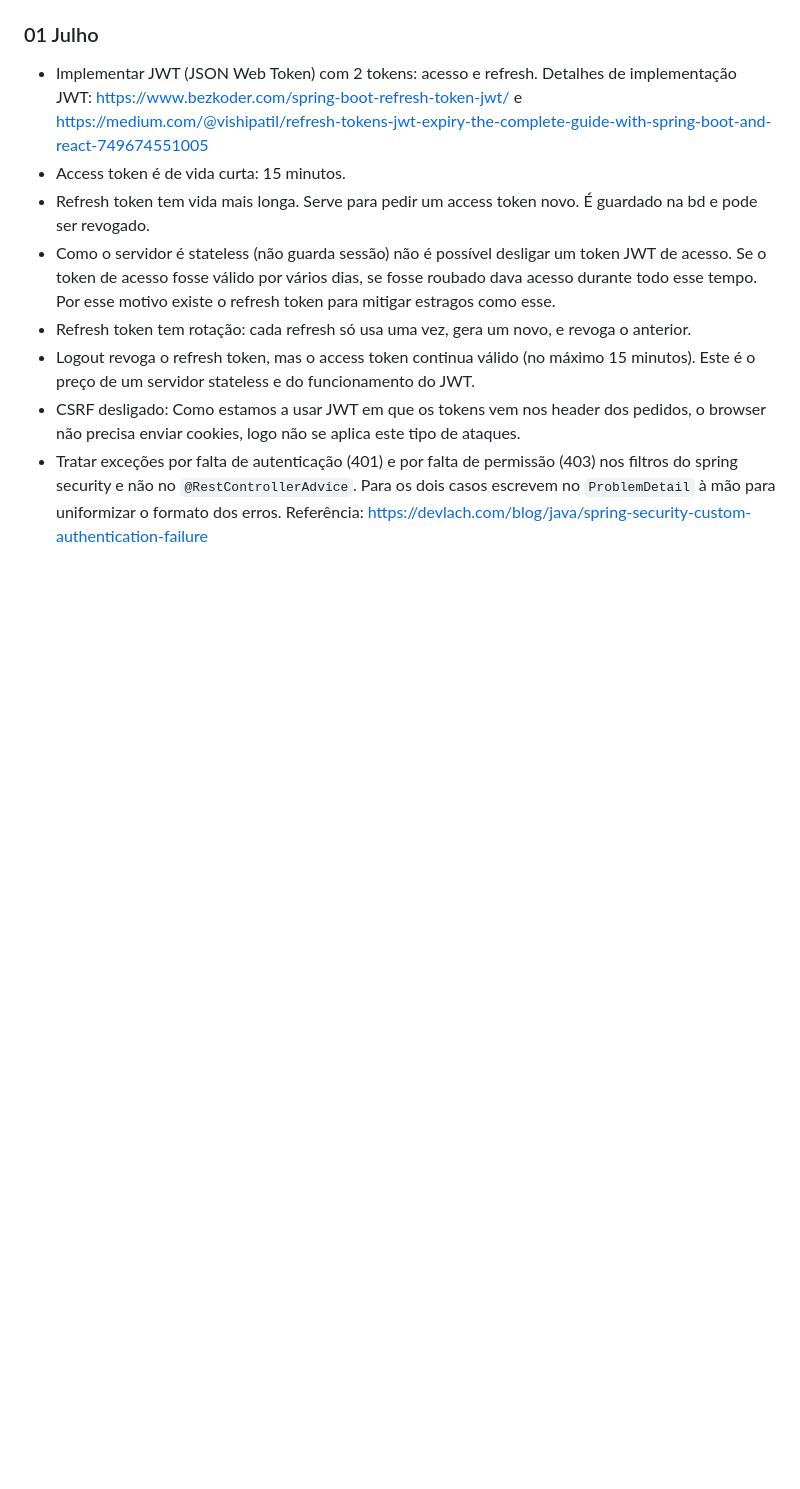
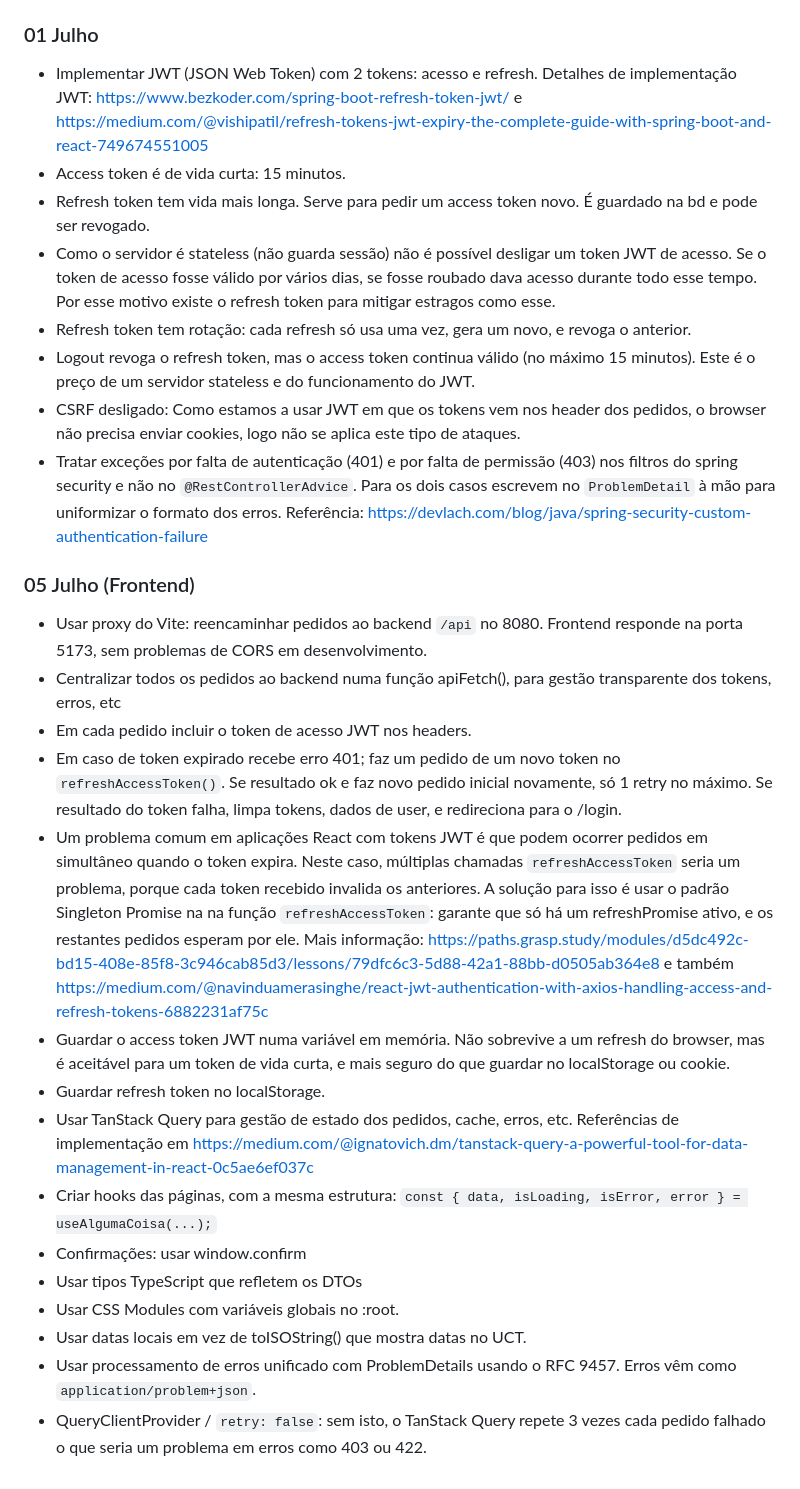
Before and after one commit to goncaloe/timegrid, a Markdown page: README.md, the part around the change. Rendered like a GitHub page; blank space fills up the shorter version.

Commit message:
notas de implementacao no README.md

```diff
--- a/README.md
+++ b/README.md
@@ -98,3 +98,21 @@ npm run dev     # http://localhost:5173
 - Logout revoga o refresh token, mas o access token continua válido (no máximo 15 minutos). Este é o preço de um servidor stateless e do funcionamento do JWT.
 - CSRF desligado: Como estamos a usar JWT em que os tokens vem nos header dos pedidos, o browser não precisa enviar cookies, logo não se aplica este tipo de ataques.
 - Tratar exceções por falta de autenticação (401) e por falta de permissão (403) nos filtros do spring security e não no `@RestControllerAdvice`. Para os dois casos escrevem no `ProblemDetail` à mão para uniformizar o formato dos erros. Referência: https://devlach.com/blog/java/spring-security-custom-authentication-failure
+
+### 05 Julho (Frontend)
+
+- Usar proxy do Vite: reencaminhar pedidos ao backend `/api` no 8080. Frontend responde na porta 5173, sem problemas de CORS em desenvolvimento.
+- Centralizar todos os pedidos ao backend numa função apiFetch(), para gestão transparente dos tokens, erros, etc
+- Em cada pedido incluir o token de acesso JWT nos headers.
+- Em caso de token expirado recebe erro 401; faz um pedido de um novo token no `refreshAccessToken()`. Se resultado ok e faz novo pedido inicial novamente, só 1 retry no máximo. Se resultado do token falha, limpa tokens, dados de user, e redireciona para o /login.
+- Um problema comum em aplicações React com tokens JWT é que podem ocorrer pedidos em simultâneo quando o token expira. Neste caso, múltiplas chamadas `refreshAccessToken` seria um problema, porque cada token recebido invalida os anteriores. A solução para isso é usar o padrão Singleton Promise na na função `refreshAccessToken`: garante que só há um refreshPromise ativo, e os restantes pedidos esperam por ele. Mais informação: https://paths.grasp.study/modules/d5dc492c-bd15-408e-85f8-3c946cab85d3/lessons/79dfc6c3-5d88-42a1-88bb-d0505ab364e8 e também https://medium.com/@navinduamerasinghe/react-jwt-authentication-with-axios-handling-access-and-refresh-tokens-6882231af75c
+- Guardar o access token JWT numa variável em memória. Não sobrevive a um refresh do browser, mas é aceitável para um token de vida curta, e mais seguro do que guardar no localStorage ou cookie.
+- Guardar refresh token no localStorage.
+- Usar TanStack Query para gestão de estado dos pedidos, cache, erros, etc. Referências de implementação em https://medium.com/@ignatovich.dm/tanstack-query-a-powerful-tool-for-data-management-in-react-0c5ae6ef037c
+- Criar hooks das páginas, com a mesma estrutura: `const { data, isLoading, isError, error } = useAlgumaCoisa(...);`
+- Confirmações: usar window.confirm
+- Usar tipos TypeScript que refletem os DTOs
+- Usar CSS Modules com variáveis globais no :root.
+- Usar datas locais em vez de toISOString() que mostra datas no UCT.
+- Usar processamento de erros unificado com ProblemDetails usando o RFC 9457. Erros vêm como `application/problem+json`.
+- QueryClientProvider / `retry: false`: sem isto, o TanStack Query repete 3 vezes cada pedido falhado o que seria um problema em erros como 403 ou 422.
```
